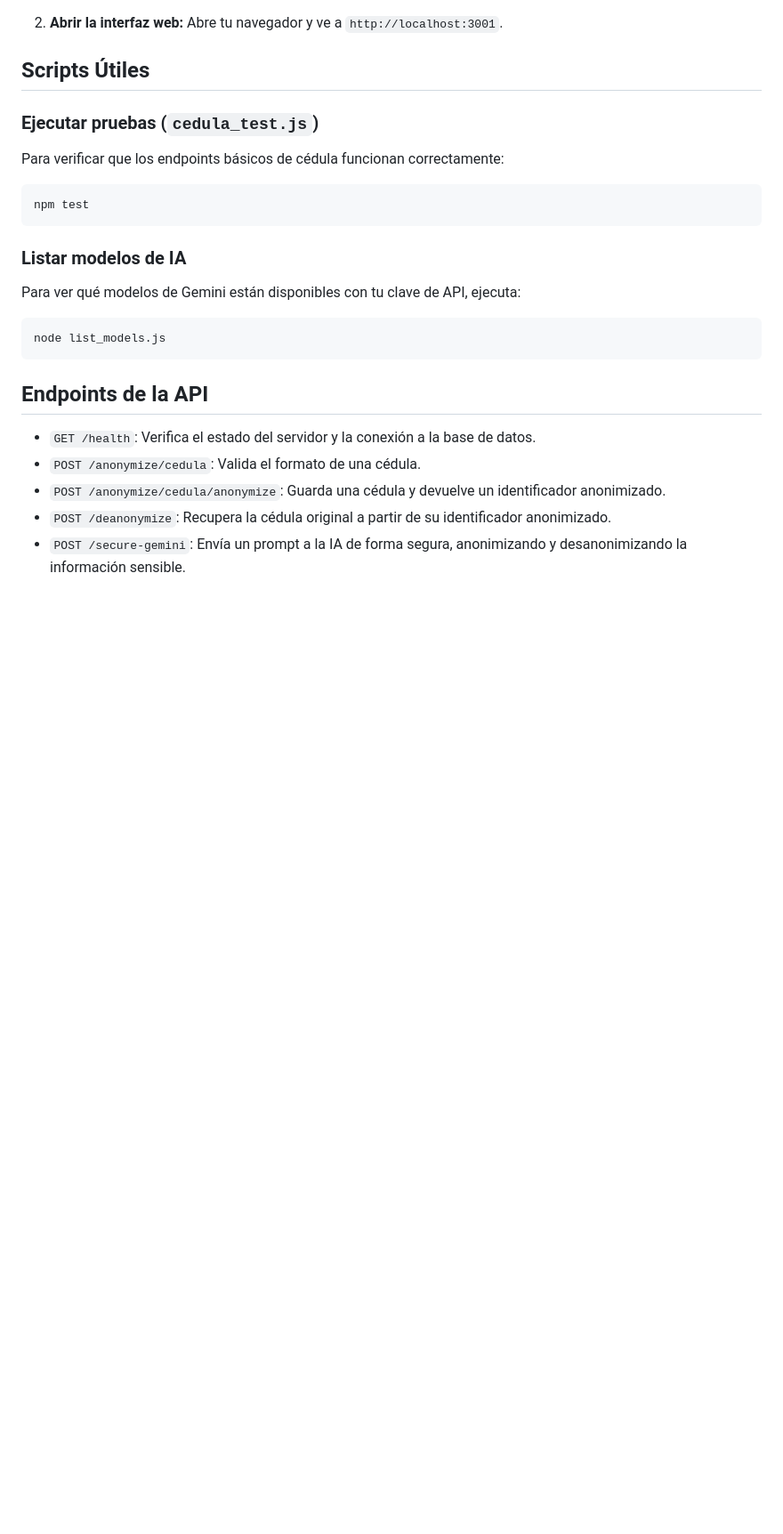
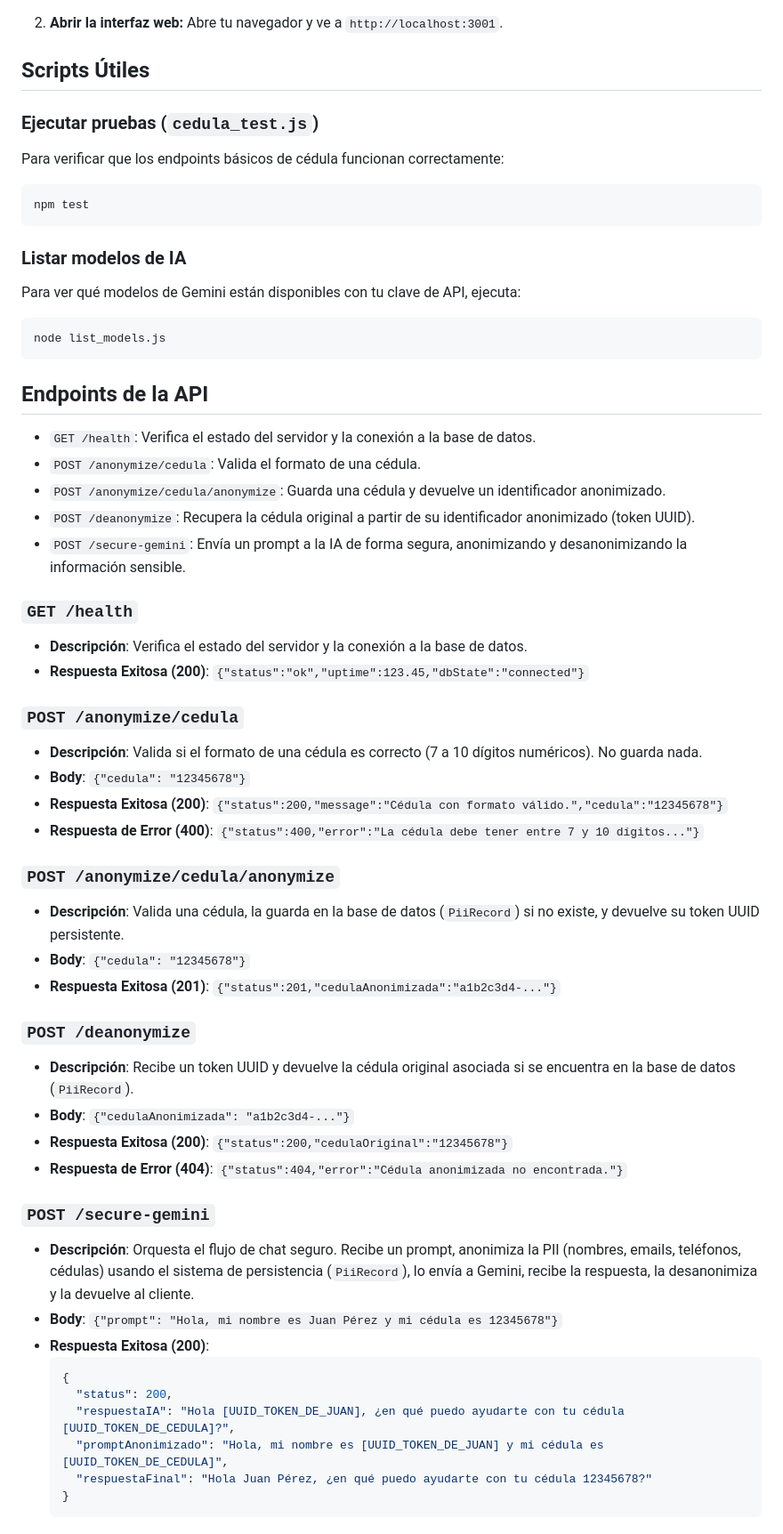
Before and after one commit to loopi346/MAIT-Privacy-Vault, a Markdown page: README.md, the part around one of its changes. Shown at 89% size. GitHub-like rendering; blank space fills up the shorter version.

Commit message:
refactor: Actualiza README

````diff
--- a/README.md
+++ b/README.md
@@ -99,5 +99,39 @@ node list_models.js
 - `GET /health`: Verifica el estado del servidor y la conexión a la base de datos.
 - `POST /anonymize/cedula`: Valida el formato de una cédula.
 - `POST /anonymize/cedula/anonymize`: Guarda una cédula y devuelve un identificador anonimizado.
-- `POST /deanonymize`: Recupera la cédula original a partir de su identificador anonimizado.
+- `POST /deanonymize`: Recupera la cédula original a partir de su identificador anonimizado (token UUID).
 - `POST /secure-gemini`: Envía un prompt a la IA de forma segura, anonimizando y desanonimizando la información sensible.
+
+### `GET /health`
+- **Descripción**: Verifica el estado del servidor y la conexión a la base de datos.
+- **Respuesta Exitosa (200)**: `{"status":"ok","uptime":123.45,"dbState":"connected"}`
+
+### `POST /anonymize/cedula`
+- **Descripción**: Valida si el formato de una cédula es correcto (7 a 10 dígitos numéricos). No guarda nada.
+- **Body**: `{"cedula": "12345678"}`
+- **Respuesta Exitosa (200)**: `{"status":200,"message":"Cédula con formato válido.","cedula":"12345678"}`
+- **Respuesta de Error (400)**: `{"status":400,"error":"La cédula debe tener entre 7 y 10 dígitos..."}`
+
+### `POST /anonymize/cedula/anonymize`
+- **Descripción**: Valida una cédula, la guarda en la base de datos (`PiiRecord`) si no existe, y devuelve su token UUID persistente.
+- **Body**: `{"cedula": "12345678"}`
+- **Respuesta Exitosa (201)**: `{"status":201,"cedulaAnonimizada":"a1b2c3d4-..."}`
+
+### `POST /deanonymize`
+- **Descripción**: Recibe un token UUID y devuelve la cédula original asociada si se encuentra en la base de datos (`PiiRecord`).
+- **Body**: `{"cedulaAnonimizada": "a1b2c3d4-..."}`
+- **Respuesta Exitosa (200)**: `{"status":200,"cedulaOriginal":"12345678"}`
+- **Respuesta de Error (404)**: `{"status":404,"error":"Cédula anonimizada no encontrada."}`
+
+### `POST /secure-gemini`
+- **Descripción**: Orquesta el flujo de chat seguro. Recibe un prompt, anonimiza la PII (nombres, emails, teléfonos, cédulas) usando el sistema de persistencia (`PiiRecord`), lo envía a Gemini, recibe la respuesta, la desanonimiza y la devuelve al cliente.
+- **Body**: `{"prompt": "Hola, mi nombre es Juan Pérez y mi cédula es 12345678"}`
+- **Respuesta Exitosa (200)**:
+  ```json
+  {
+    "status": 200,
+    "respuestaIA": "Hola [UUID_TOKEN_DE_JUAN], ¿en qué puedo ayudarte con tu cédula [UUID_TOKEN_DE_CEDULA]?",
+    "promptAnonimizado": "Hola, mi nombre es [UUID_TOKEN_DE_JUAN] y mi cédula es [UUID_TOKEN_DE_CEDULA]",
+    "respuestaFinal": "Hola Juan Pérez, ¿en qué puedo ayudarte con tu cédula 12345678?"
+  }
+  ```
````
Also changed, not shown: other parts of README.md (+6 -6 lines).
